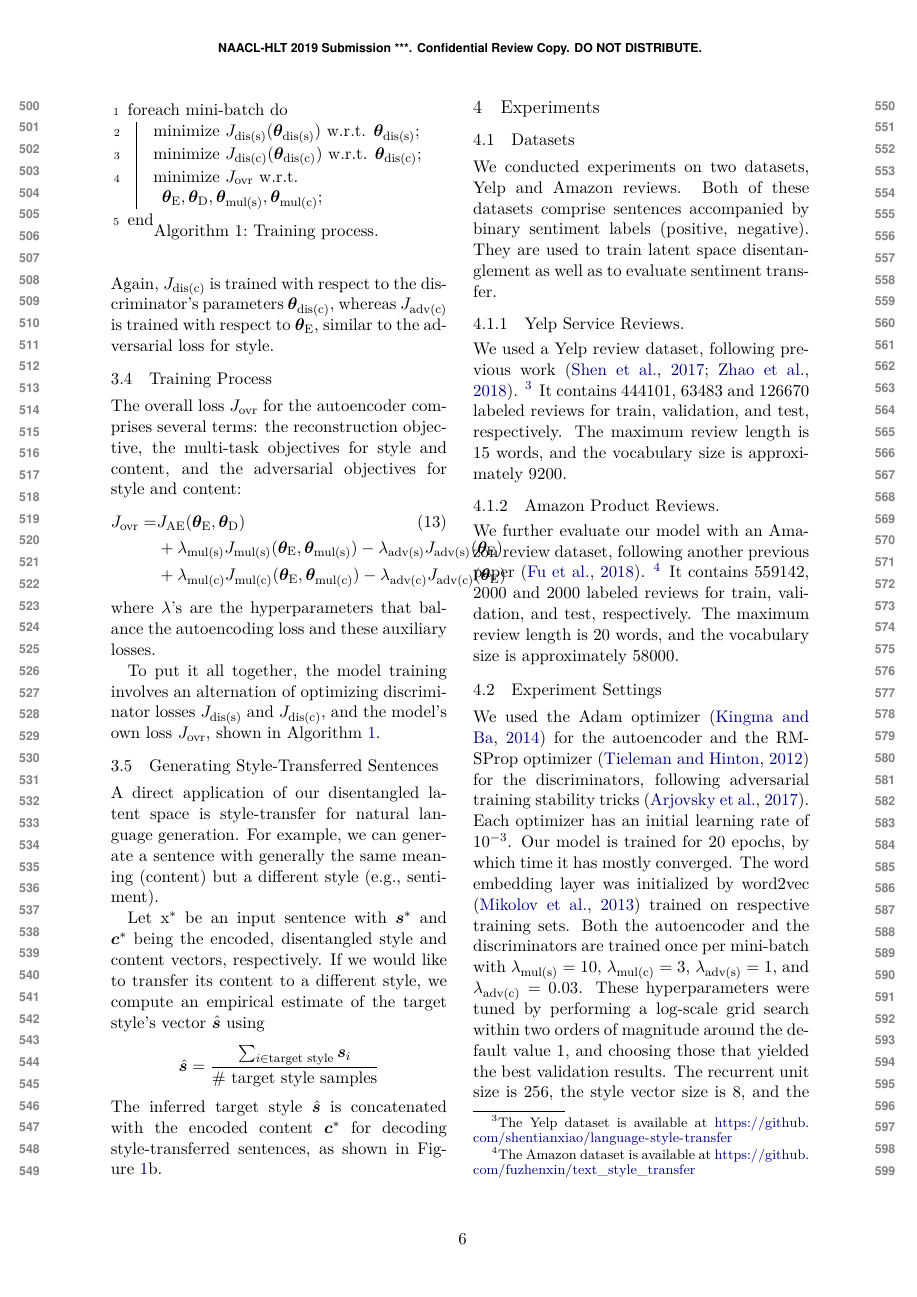
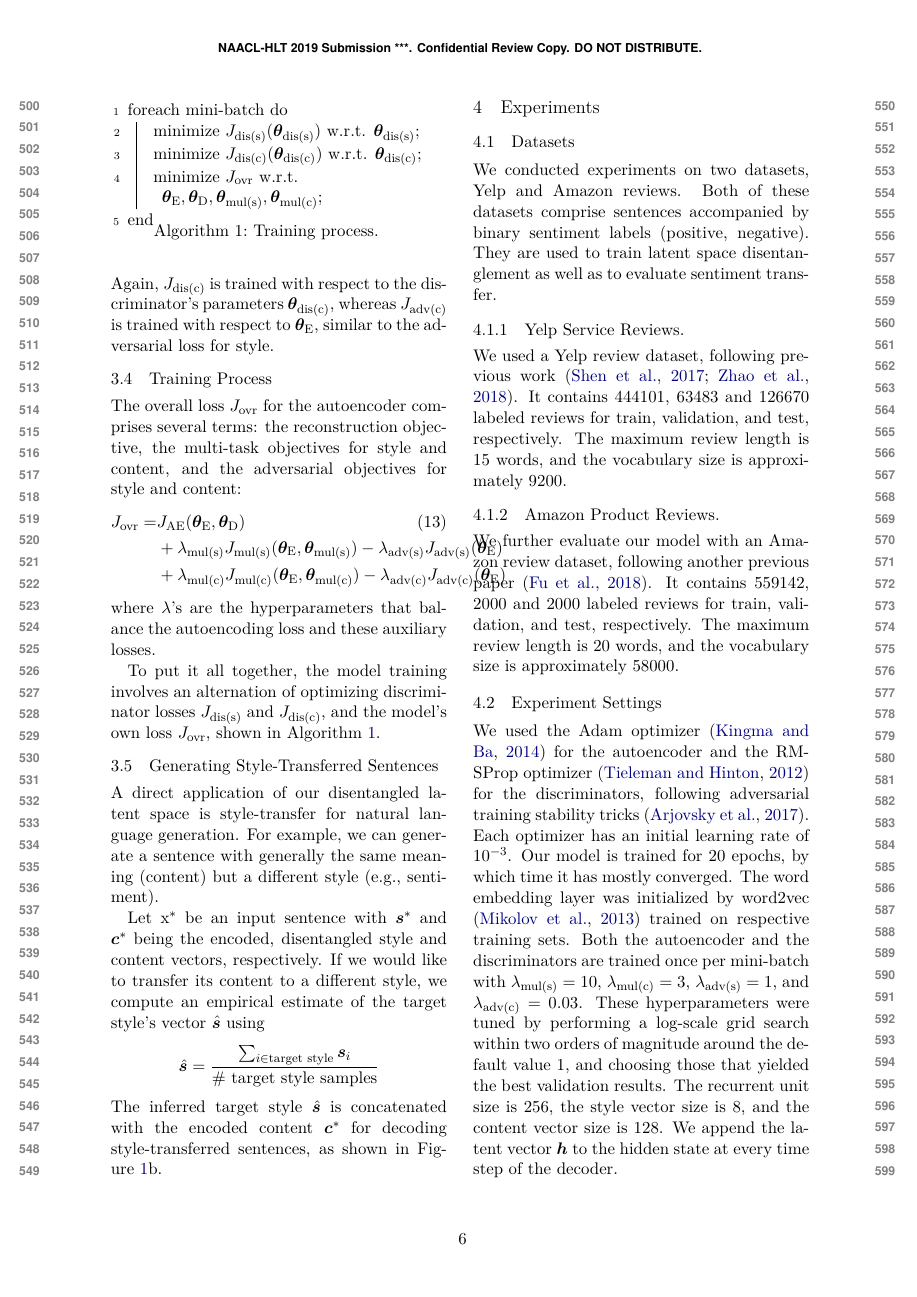
Before and after one commit to vineetjohn/naacl-2019-style-transfer, a LaTeX paper (naaclhlt2019.tex): page 6 of 10. Compiled offline with XeLaTeX.

Commit message:
Comment out offending footnotes

```diff
--- a/naaclhlt2019.tex
+++ b/naaclhlt2019.tex
@@ -358,13 +358,13 @@ Both of these datasets comprise sentences accompanied by binary sentiment labels
 
 \subsubsection{Yelp Service Reviews.}
 We used a Yelp review dataset, following previous work \cite{shen2017style,zhao2018adversarially}.
-\footnote{The Yelp dataset is available at \url{https://github.com/shentianxiao/language-style-transfer}}
+% \footnote{The Yelp dataset is available at \url{https://github.com/shentianxiao/language-style-transfer}}
 It contains 444101, 63483 and 126670 labeled reviews for train, validation, and test, respectively.
 The maximum review length is 15 words, and the vocabulary size is approximately 9200.
 
 \subsubsection{Amazon Product Reviews.}
 We further evaluate our model with an Amazon review dataset, following another previous paper~\cite{fu2018style}.
-\footnote{The Amazon dataset is available at \url{https://github.com/fuzhenxin/text_style_transfer}}
+% \footnote{The Amazon dataset is available at \url{https://github.com/fuzhenxin/text_style_transfer}}
 It contains 559142, 2000 and 2000 labeled reviews for train, validation, and test, respectively.
 The maximum review length is 20 words, and the vocabulary size is approximately 58000.
 
```
